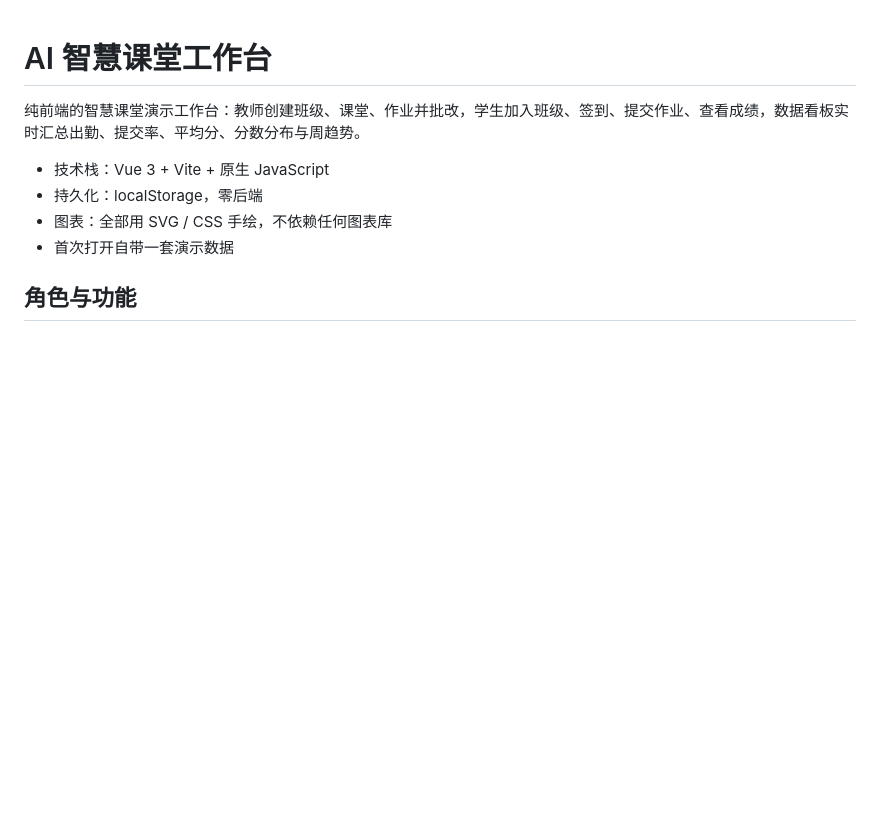
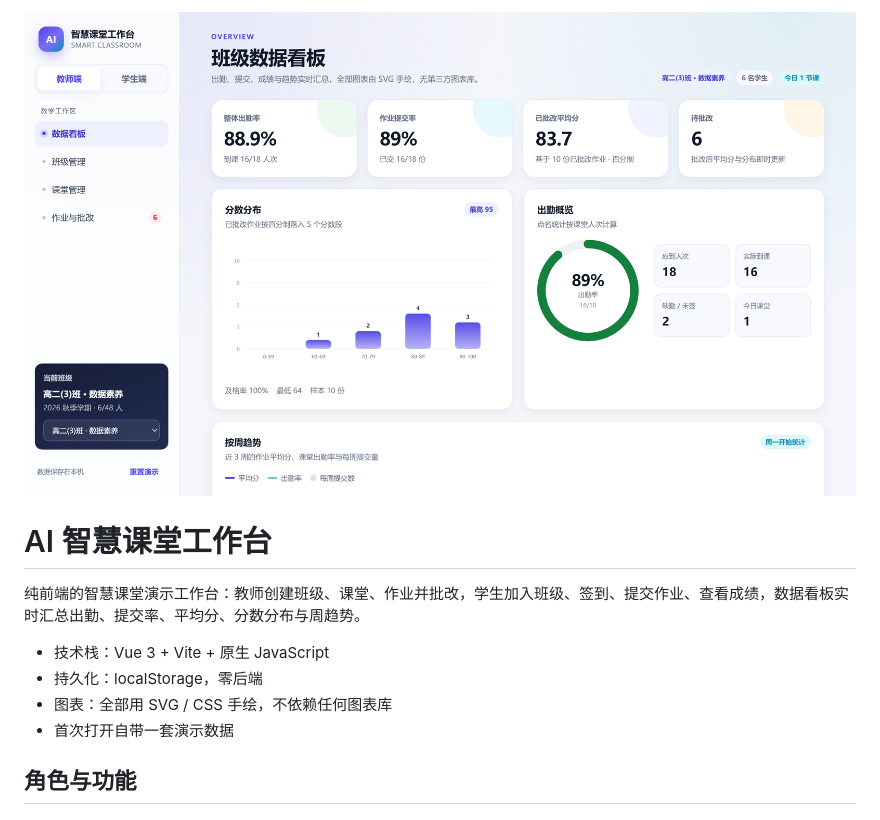
Before and after one commit to szh20070110-dotcom/smart-classroom, a Markdown page: README.md, the part around the change. Rendered like a GitHub page; pictures changed too: resources/dashboard.png (added); blank space fills up the shorter version.

Commit message:
docs: 补看板截图

```diff
--- a/README.md
+++ b/README.md
@@ -1,3 +1,5 @@
+![数据看板](resources/dashboard.png)
+
 # AI 智慧课堂工作台
 
 纯前端的智慧课堂演示工作台：教师创建班级、课堂、作业并批改，学生加入班级、签到、提交作业、查看成绩，数据看板实时汇总出勤、提交率、平均分、分数分布与周趋势。
```
